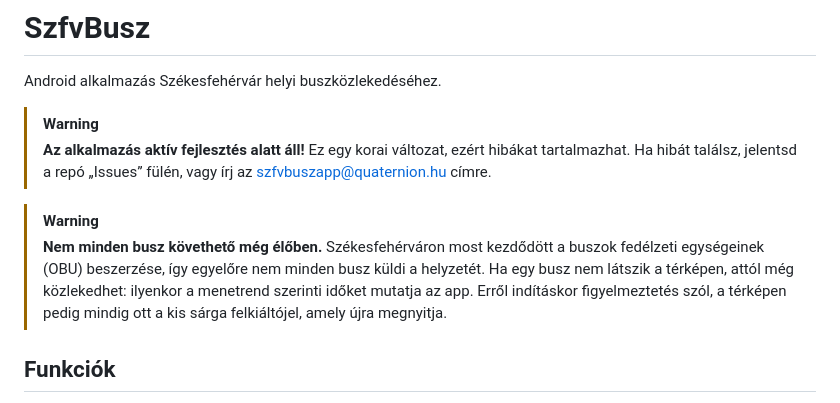
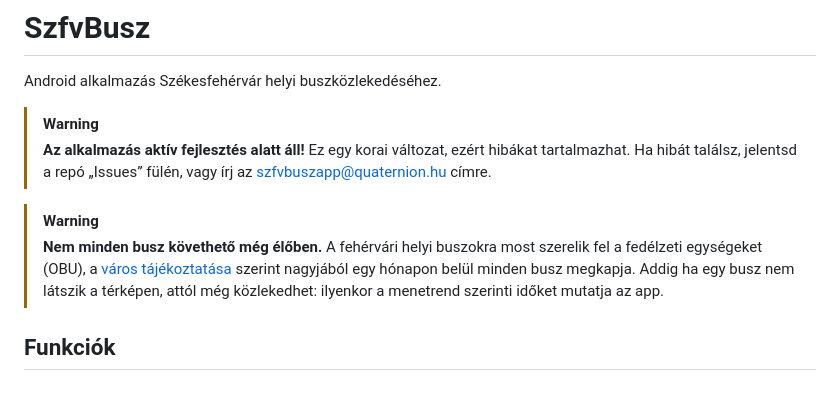
Before and after one commit to QuaternionDev/szfvbusz, a Markdown page: README.md, the part around the change. Rendered like a GitHub page.

Commit message:
Updated OBU disclaimer

```diff
--- a/README.md
+++ b/README.md
@@ -8,11 +8,10 @@ Android alkalmazás Székesfehérvár helyi buszközlekedéséhez.
 > [szfvbuszapp@quaternion.hu](mailto:szfvbuszapp@quaternion.hu) címre.
 
 > [!WARNING]
-> **Nem minden busz követhető még élőben.** Székesfehérváron most kezdődött a buszok
-> fedélzeti egységeinek (OBU) beszerzése, így egyelőre nem minden busz küldi a helyzetét. Ha egy
-> busz nem látszik a térképen, attól még közlekedhet: ilyenkor a menetrend szerinti időket
-> mutatja az app. Erről indításkor figyelmeztetés szól, a térképen pedig mindig ott a kis sárga
-> felkiáltójel, amely újra megnyitja.
+> **Nem minden busz követhető még élőben.** A fehérvári helyi buszokra most szerelik fel a
+> fedélzeti egységeket (OBU), a [város tájékoztatása](https://www.szekesfehervar.hu/obu-a-fehervari-buszokon-ujabb-lepes-az-utasbarat-kozossegi-kozlekedes-erdekeben)
+> szerint nagyjából egy hónapon belül minden busz megkapja. Addig ha egy busz nem látszik a
+> térképen, attól még közlekedhet: ilyenkor a menetrend szerinti időket mutatja az app.
 
 ## Funkciók
 
```
